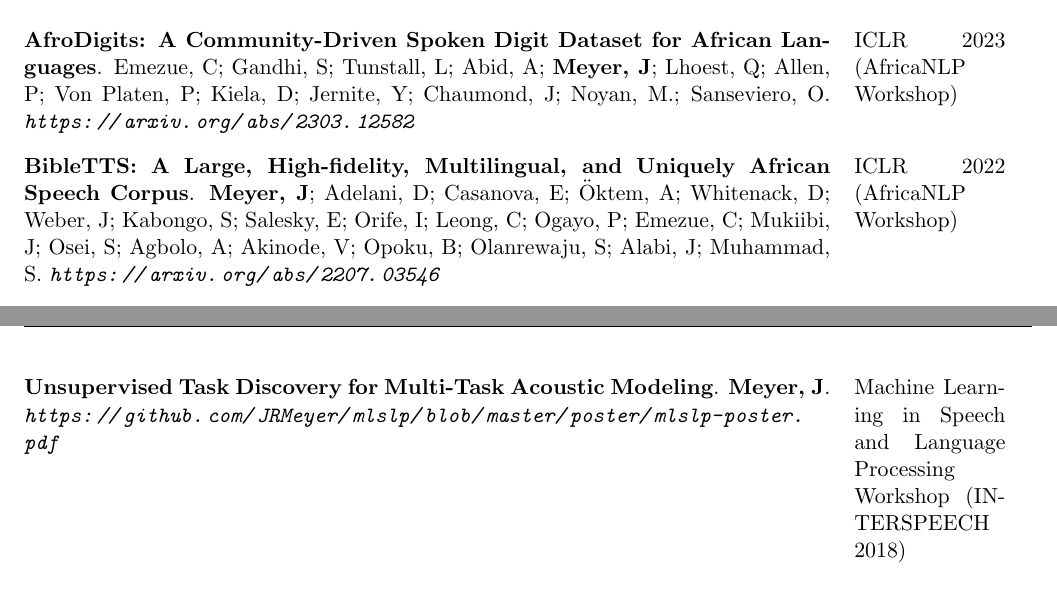
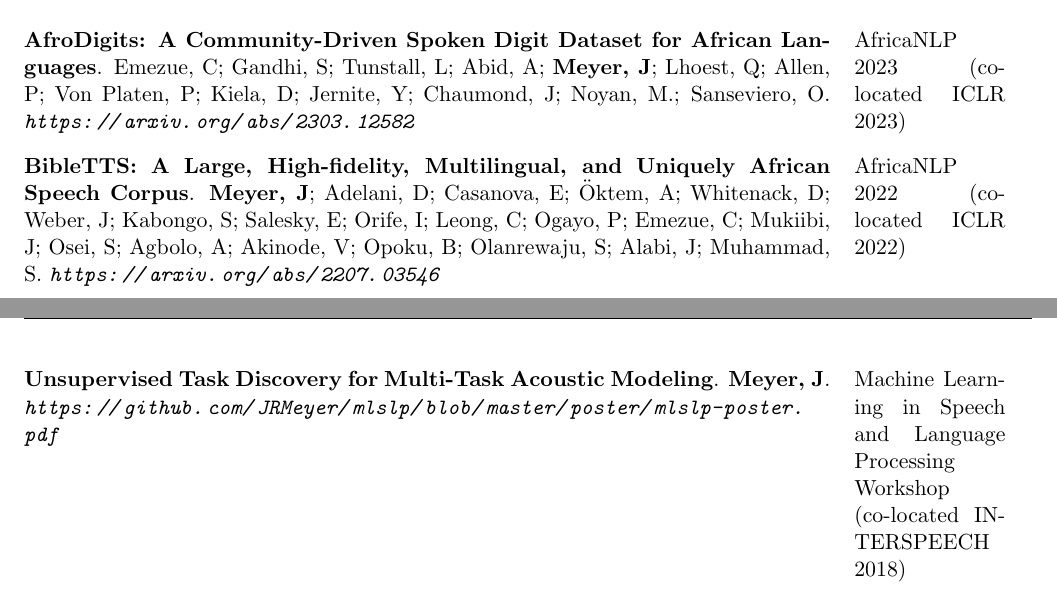
Before and after one commit to JRMeyer/cv, a LaTeX CV (cv.tex): two parts of pages 4 and 5 of 7, joined at a grey line, cut so that both start at the same text. Compiled offline with pdfLaTeX.

Commit message:
formatting

```diff
--- a/cv.tex
+++ b/cv.tex
@@ -314,7 +314,7 @@
   {\bf AfroDigits: A Community-Driven Spoken Digit Dataset for African Languages}.
   {Emezue, C; Gandhi, S; Tunstall, L; Abid, A; \textbf{Meyer, J}; Lhoest, Q; Allen, P; Von Platen, P; Kiela, D; Jernite, Y; Chaumond, J; Noyan, M.; Sanseviero, O}.
   \emph{\url{https://arxiv.org/abs/2303.12582}}
-  & {ICLR 2023 (AfricaNLP Workshop)}
+  & {AfricaNLP 2023 (co-located ICLR 2023)}
 \end{tabular}
        \\
 
@@ -322,7 +322,7 @@
   {\bf BibleTTS: A Large, High-fidelity, Multilingual, and Uniquely African Speech Corpus}.
   {\textbf{Meyer, J}; Adelani, D; Casanova, E; Öktem, A; Whitenack, D; Weber, J; Kabongo, S; Salesky, E; Orife, I; Leong, C; Ogayo, P; Emezue, C; Mukiibi, J; Osei, S; Agbolo, A; Akinode, V; Opoku, B; Olanrewaju, S; Alabi, J; Muhammad, S}.
   \emph{\url{https://arxiv.org/abs/2207.03546}}
-  & {ICLR 2022 (AfricaNLP Workshop)}
+  & {AfricaNLP 2022 (co-located ICLR 2022)}
 \end{tabular}
 \\
 
@@ -394,7 +394,7 @@
 {\textbf{Meyer, J}}.
 \emph{\url{https://github.com/JRMeyer/mlslp/blob/master/poster/mlslp-poster.pdf}}
 &
-{Machine Learning in Speech and Language Processing Workshop (INTERSPEECH 2018)}
+{Machine Learning in Speech and Language Processing Workshop (co-located INTERSPEECH 2018)}
 \end{tabular}
 \\
 
```
